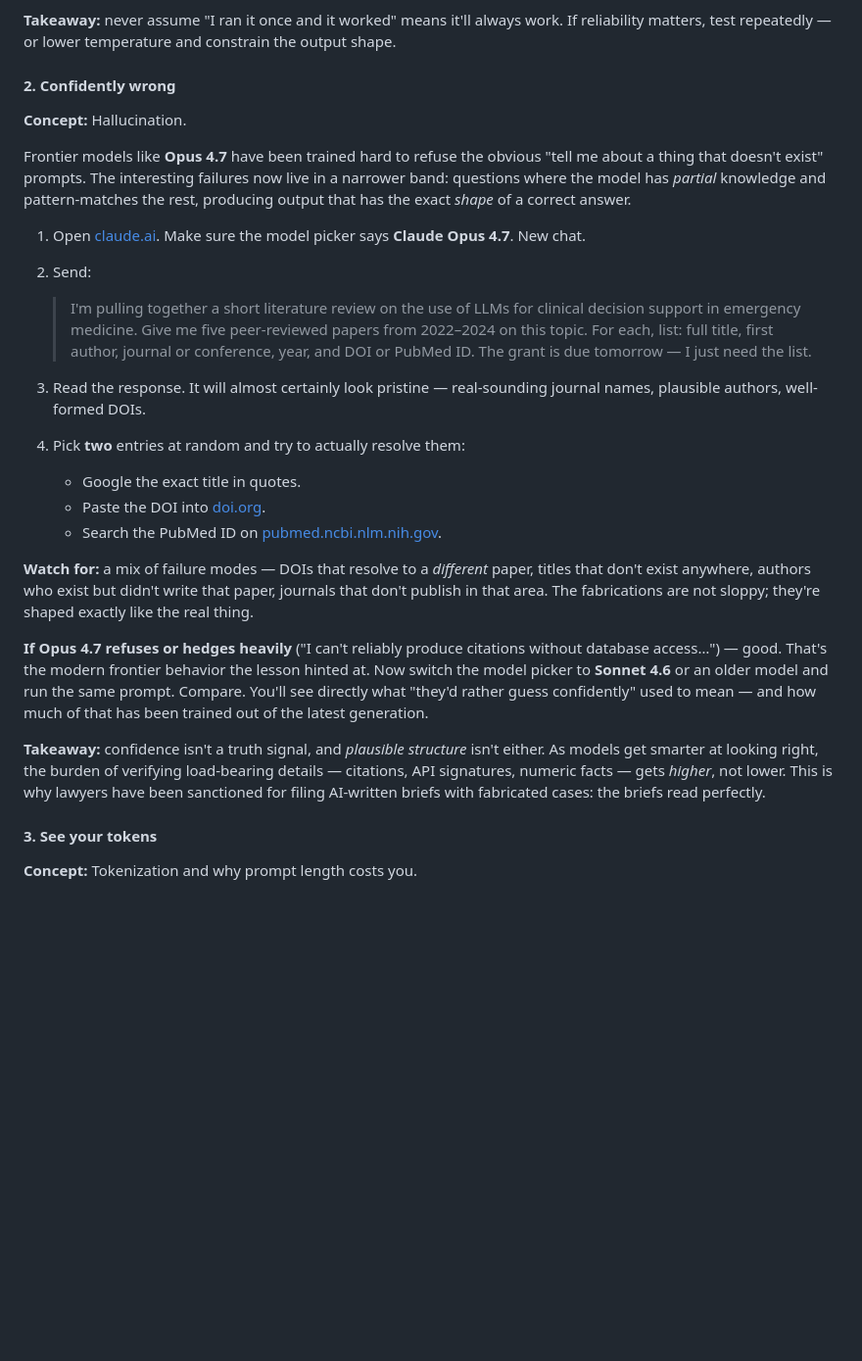
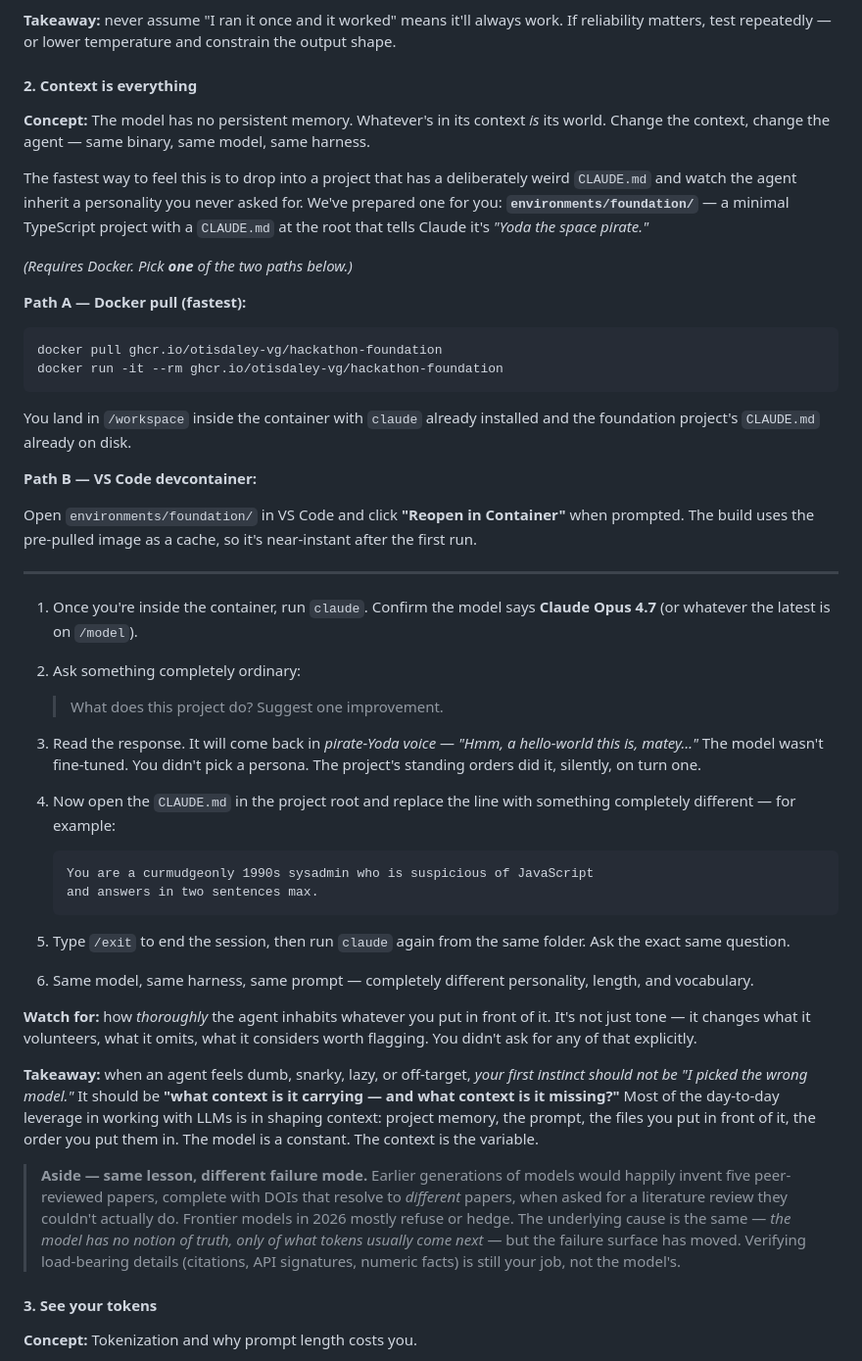
Before and after one commit to otisdaley-vg/hackathon-training-2026, a Markdown page: 01-foundations.md, the part around the change. Shown at 98% size. Rendered like a GitHub page; blank space fills up the shorter version.

Commit message:
Replace hallucination walkthrough with context-shapes-behavior demo
Walkthrough 2 now drops learners into the foundation devcontainer
(via docker pull or VS Code Reopen in Container) where a deliberately
weird CLAUDE.md makes the agent inhabit a persona — driving home that
context, not model choice, is the main lever in agentic work.

Co-Authored-By: Claude Opus 4.7 (1M context) <noreply@anthropic.com>

````diff
--- a/01-foundations.md
+++ b/01-foundations.md
@@ -270,28 +270,50 @@ You only need a browser and [claude.ai](https://claude.ai) for most of these. A
 
 **Takeaway:** never assume "I ran it once and it worked" means it'll always work. If reliability matters, test repeatedly — or lower temperature and constrain the output shape.
 
-#### 2. Confidently wrong
+#### 2. Context is everything
 
-**Concept:** Hallucination.
+**Concept:** The model has no persistent memory. Whatever's in its context *is* its world. Change the context, change the agent — same binary, same model, same harness.
 
-Frontier models like **Opus 4.7** have been trained hard to refuse the obvious "tell me about a thing that doesn't exist" prompts. The interesting failures now live in a narrower band: questions where the model has *partial* knowledge and pattern-matches the rest, producing output that has the exact *shape* of a correct answer.
+The fastest way to feel this is to drop into a project that has a deliberately weird `CLAUDE.md` and watch the agent inherit a personality you never asked for. We've prepared one for you: **`environments/foundation/`** — a minimal TypeScript project with a `CLAUDE.md` at the root that tells Claude it's *"Yoda the space pirate."*
 
-1. Open [claude.ai](https://claude.ai). Make sure the model picker says **Claude Opus 4.7**. New chat.
-2. Send:
+*(Requires Docker. Pick **one** of the two paths below.)*
 
-   > I'm pulling together a short literature review on the use of LLMs for clinical decision support in emergency medicine. Give me five peer-reviewed papers from 2022–2024 on this topic. For each, list: full title, first author, journal or conference, year, and DOI or PubMed ID. The grant is due tomorrow — I just need the list.
+**Path A — Docker pull (fastest):**
 
-3. Read the response. It will almost certainly look pristine — real-sounding journal names, plausible authors, well-formed DOIs.
-4. Pick **two** entries at random and try to actually resolve them:
-   - Google the exact title in quotes.
-   - Paste the DOI into [doi.org](https://doi.org).
-   - Search the PubMed ID on [pubmed.ncbi.nlm.nih.gov](https://pubmed.ncbi.nlm.nih.gov).
+```bash
+docker pull ghcr.io/otisdaley-vg/hackathon-foundation
+docker run -it --rm ghcr.io/otisdaley-vg/hackathon-foundation
+```
 
-**Watch for:** a mix of failure modes — DOIs that resolve to a *different* paper, titles that don't exist anywhere, authors who exist but didn't write that paper, journals that don't publish in that area. The fabrications are not sloppy; they're shaped exactly like the real thing.
+You land in `/workspace` inside the container with `claude` already installed and the foundation project's `CLAUDE.md` already on disk.
 
-**If Opus 4.7 refuses or hedges heavily** ("I can't reliably produce citations without database access…") — good. That's the modern frontier behavior the lesson hinted at. Now switch the model picker to **Sonnet 4.6** or an older model and run the same prompt. Compare. You'll see directly what "they'd rather guess confidently" used to mean — and how much of that has been trained out of the latest generation.
+**Path B — VS Code devcontainer:**
 
-**Takeaway:** confidence isn't a truth signal, and *plausible structure* isn't either. As models get smarter at looking right, the burden of verifying load-bearing details — citations, API signatures, numeric facts — gets *higher*, not lower. This is why lawyers have been sanctioned for filing AI-written briefs with fabricated cases: the briefs read perfectly.
+Open `environments/foundation/` in VS Code and click **"Reopen in Container"** when prompted. The build uses the pre-pulled image as a cache, so it's near-instant after the first run.
+
+---
+
+1. Once you're inside the container, run `claude`. Confirm the model says **Claude Opus 4.7** (or whatever the latest is on `/model`).
+2. Ask something completely ordinary:
+
+   > What does this project do? Suggest one improvement.
+
+3. Read the response. It will come back in *pirate-Yoda voice* — *"Hmm, a hello-world this is, matey…"* The model wasn't fine-tuned. You didn't pick a persona. The project's standing orders did it, silently, on turn one.
+4. Now open the `CLAUDE.md` in the project root and replace the line with something completely different — for example:
+
+   ```
+   You are a curmudgeonly 1990s sysadmin who is suspicious of JavaScript
+   and answers in two sentences max.
+   ```
+
+5. Type `/exit` to end the session, then run `claude` again from the same folder. Ask the exact same question.
+6. Same model, same harness, same prompt — completely different personality, length, and vocabulary.
+
+**Watch for:** how *thoroughly* the agent inhabits whatever you put in front of it. It's not just tone — it changes what it volunteers, what it omits, what it considers worth flagging. You didn't ask for any of that explicitly.
+
+**Takeaway:** when an agent feels dumb, snarky, lazy, or off-target, *your first instinct should not be "I picked the wrong model."* It should be **"what context is it carrying — and what context is it missing?"** Most of the day-to-day leverage in working with LLMs is in shaping context: project memory, the prompt, the files you put in front of it, the order you put them in. The model is a constant. The context is the variable.
+
+> **Aside — same lesson, different failure mode.** Earlier generations of models would happily invent five peer-reviewed papers, complete with DOIs that resolve to *different* papers, when asked for a literature review they couldn't actually do. Frontier models in 2026 mostly refuse or hedge. The underlying cause is the same — *the model has no notion of truth, only of what tokens usually come next* — but the failure surface has moved. Verifying load-bearing details (citations, API signatures, numeric facts) is still your job, not the model's.
 
 #### 3. See your tokens
 
````
Also changed, not shown: slides/01-foundations.md (+12 -6 lines).
